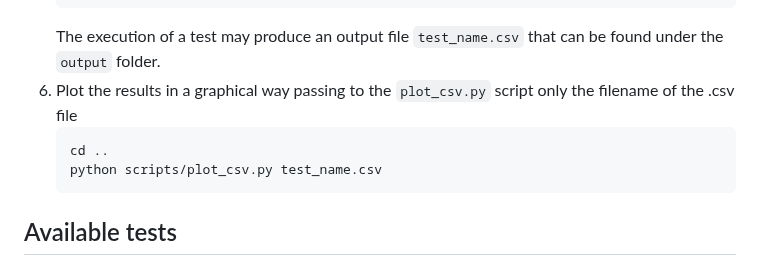
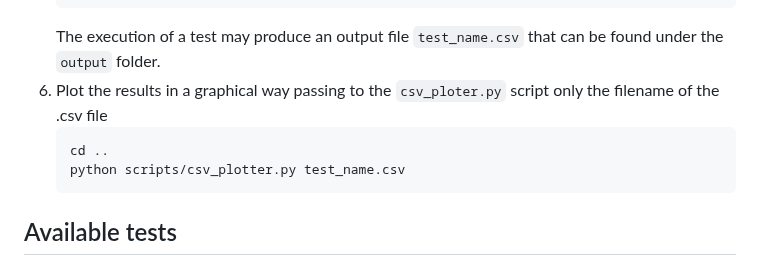
Before and after one commit to AMSC22-23/PSO-marzo-santarsiero-guerrini, a Markdown page: README.md, the part around the change. Drawn GitHub-style.

Commit message:
Update README.md typo

````diff
--- a/README.md
+++ b/README.md
@@ -44,10 +44,10 @@ While a critical section is necessary at each update of the shared global best v
    ./PSO [test_name]
    ```
    The execution of a test may produce an output file `test_name.csv` that can be found under the `output` folder.
-6. Plot the results in a graphical way passing to the `plot_csv.py` script only the filename of the .csv file
+6. Plot the results in a graphical way passing to the `csv_ploter.py` script only the filename of the .csv file
    ```
    cd ..
-   python scripts/plot_csv.py test_name.csv
+   python scripts/csv_plotter.py test_name.csv
    ```
 ## Available tests
 - `error_iteration`: Optimizes all the test functions with the same parameters both in serial and in parallel. Logs the error in function of the iterations count on the same optimizaiton loop for each function. Stores in the `error_iteration.csv` file all the errors in function of the iteration.
````
